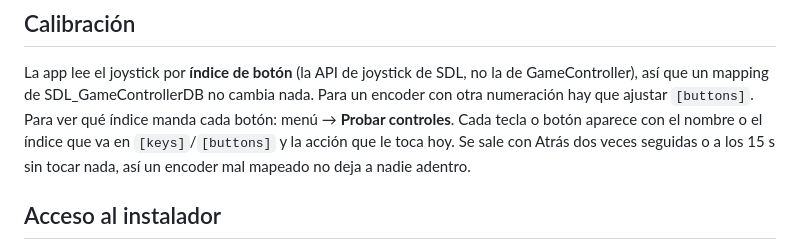
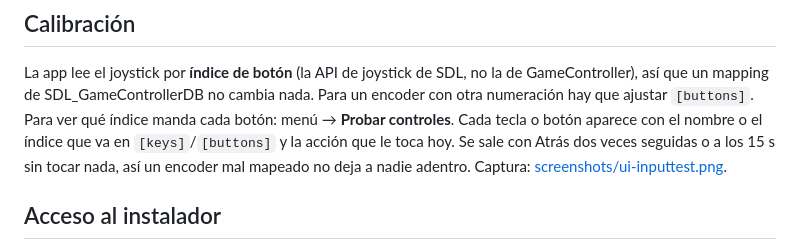
Before and after one commit to bafif/rocola, a Markdown page: docs/06-arcade-controls.md, the part around the change. Drawn GitHub-style.

Commit message:
docs: current menu screenshot, and one of the controls test screen

```diff
--- a/docs/06-arcade-controls.md
+++ b/docs/06-arcade-controls.md
@@ -68,7 +68,7 @@ así que un mapping de SDL_GameControllerDB no cambia nada. Para un encoder con
 que ajustar `[buttons]`. Para ver qué índice manda cada botón: menú → **Probar controles**. Cada
 tecla o botón aparece con el nombre o el índice que va en `[keys]`/`[buttons]` y la acción que le
 toca hoy. Se sale con Atrás dos veces seguidas o a los 15 s sin tocar nada, así un encoder mal
-mapeado no deja a nadie adentro.
+mapeado no deja a nadie adentro. Captura: [screenshots/ui-inputtest.png](screenshots/ui-inputtest.png).
 
 ## Acceso al instalador
 
```
Also changed, not shown: docs/screenshots/ui-inputtest.png (added), docs/screenshots/ui-menu.png.
